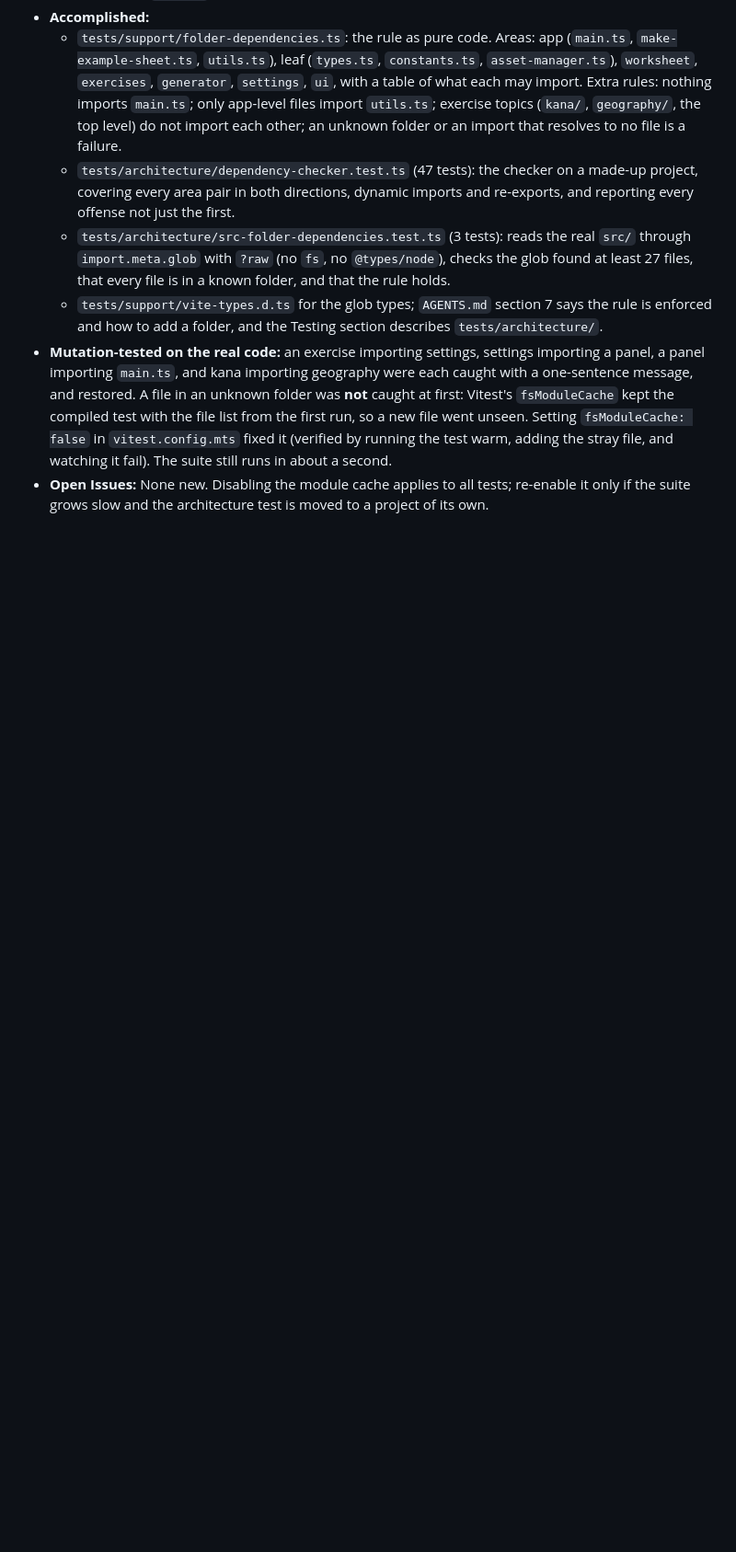
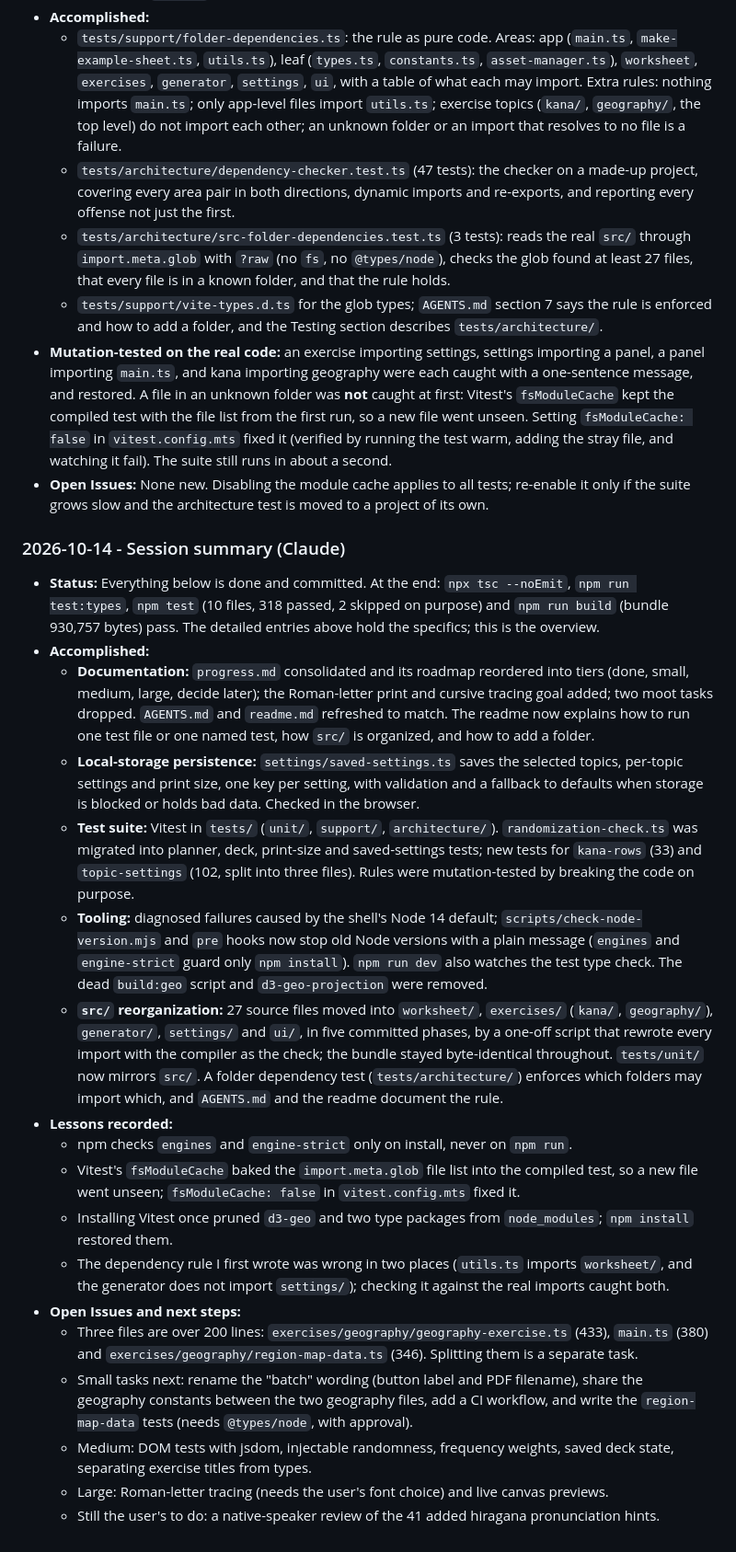
Before and after one commit to buzzingnat/daily-practice-sheet, a Markdown page: agents/progress.md, the part around one of its changes. Shown at 92% size. GitHub-like rendering; blank space fills up the shorter version.

Commit message:
Tidy up notes from the day. Save my place to start next time I work.

```diff
--- a/agents/progress.md
+++ b/agents/progress.md
@@ -173,3 +173,23 @@ Phases 1 to 6 and the dependency check are done: the files moved into `settings/
     * `tests/support/vite-types.d.ts` for the glob types; `AGENTS.md` section 7 says the rule is enforced and how to add a folder, and the Testing section describes `tests/architecture/`.
 * **Mutation-tested on the real code:** an exercise importing settings, settings importing a panel, a panel importing `main.ts`, and kana importing geography were each caught with a one-sentence message, and restored. A file in an unknown folder was **not** caught at first: Vitest's `fsModuleCache` kept the compiled test with the file list from the first run, so a new file went unseen. Setting `fsModuleCache: false` in `vitest.config.mts` fixed it (verified by running the test warm, adding the stray file, and watching it fail). The suite still runs in about a second.
 * **Open Issues:** None new. Disabling the module cache applies to all tests; re-enable it only if the suite grows slow and the architecture test is moved to a project of its own.
+
+### 2026-10-14 - Session summary (Claude)
+* **Status:** Everything below is done and committed. At the end: `npx tsc --noEmit`, `npm run test:types`, `npm test` (10 files, 318 passed, 2 skipped on purpose) and `npm run build` (bundle 930,757 bytes) pass. The detailed entries above hold the specifics; this is the overview.
+* **Accomplished:**
+    * **Documentation:** `progress.md` consolidated and its roadmap reordered into tiers (done, small, medium, large, decide later); the Roman-letter print and cursive tracing goal added; two moot tasks dropped. `AGENTS.md` and `readme.md` refreshed to match. The readme now explains how to run one test file or one named test, how `src/` is organized, and how to add a folder.
+    * **Local-storage persistence:** `settings/saved-settings.ts` saves the selected topics, per-topic settings and print size, one key per setting, with validation and a fallback to defaults when storage is blocked or holds bad data. Checked in the browser.
+    * **Test suite:** Vitest in `tests/` (`unit/`, `support/`, `architecture/`). `randomization-check.ts` was migrated into planner, deck, print-size and saved-settings tests; new tests for `kana-rows` (33) and `topic-settings` (102, split into three files). Rules were mutation-tested by breaking the code on purpose.
+    * **Tooling:** diagnosed failures caused by the shell's Node 14 default; `scripts/check-node-version.mjs` and `pre` hooks now stop old Node versions with a plain message (`engines` and `engine-strict` guard only `npm install`). `npm run dev` also watches the test type check. The dead `build:geo` script and `d3-geo-projection` were removed.
+    * **`src/` reorganization:** 27 source files moved into `worksheet/`, `exercises/` (`kana/`, `geography/`), `generator/`, `settings/` and `ui/`, in five committed phases, by a one-off script that rewrote every import with the compiler as the check; the bundle stayed byte-identical throughout. `tests/unit/` now mirrors `src/`. A folder dependency test (`tests/architecture/`) enforces which folders may import which, and `AGENTS.md` and the readme document the rule.
+* **Lessons recorded:**
+    * npm checks `engines` and `engine-strict` only on install, never on `npm run`.
+    * Vitest's `fsModuleCache` baked the `import.meta.glob` file list into the compiled test, so a new file went unseen; `fsModuleCache: false` in `vitest.config.mts` fixed it.
+    * Installing Vitest once pruned `d3-geo` and two type packages from `node_modules`; `npm install` restored them.
+    * The dependency rule I first wrote was wrong in two places (`utils.ts` imports `worksheet/`, and the generator does not import `settings/`); checking it against the real imports caught both.
+* **Open Issues and next steps:**
+    * Three files are over 200 lines: `exercises/geography/geography-exercise.ts` (433), `main.ts` (380) and `exercises/geography/region-map-data.ts` (346). Splitting them is a separate task.
+    * Small tasks next: rename the "batch" wording (button label and PDF filename), share the geography constants between the two geography files, add a CI workflow, and write the `region-map-data` tests (needs `@types/node`, with approval).
+    * Medium: DOM tests with jsdom, injectable randomness, frequency weights, saved deck state, separating exercise titles from types.
+    * Large: Roman-letter tracing (needs the user's font choice) and live canvas previews.
+    * Still the user's to do: a native-speaker review of the 41 added hiragana pronunciation hints.
```
Also changed, not shown: other parts of agents/progress.md (+2 -2 lines).
